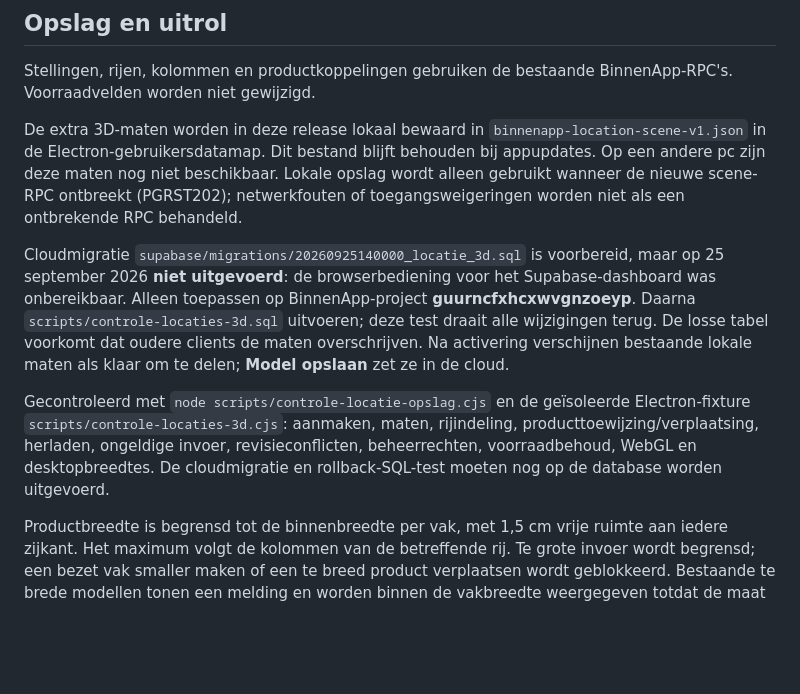
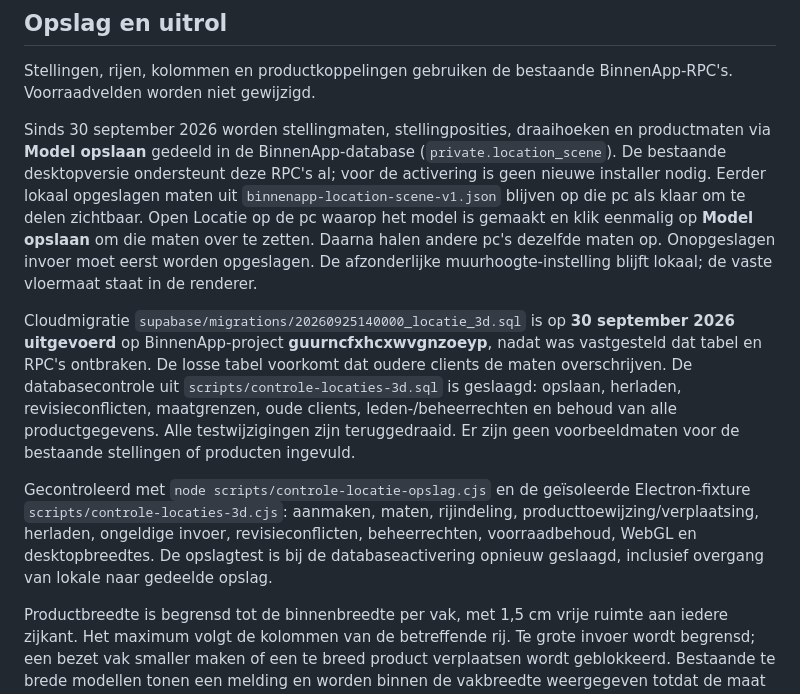
Before and after one commit to ReinJanssenBouw/BinnenApp, a Markdown page: docs/locatie-3d.md, the part around the change. GitHub-like rendering; blank space fills up the shorter version.

Commit message:
Leg activering gedeelde 3D-opslag vast

```diff
--- a/docs/locatie-3d.md
+++ b/docs/locatie-3d.md
@@ -16,10 +16,10 @@ Sleep om te draaien, scroll om te zoomen en sleep met de rechtermuisknop om te v
 
 Stellingen, rijen, kolommen en productkoppelingen gebruiken de bestaande BinnenApp-RPC's. Voorraadvelden worden niet gewijzigd.
 
-De extra 3D-maten worden in deze release lokaal bewaard in `binnenapp-location-scene-v1.json` in de Electron-gebruikersdatamap. Dit bestand blijft behouden bij appupdates. Op een andere pc zijn deze maten nog niet beschikbaar. Lokale opslag wordt alleen gebruikt wanneer de nieuwe scene-RPC ontbreekt (PGRST202); netwerkfouten of toegangsweigeringen worden niet als een ontbrekende RPC behandeld.
+Sinds 30 september 2026 worden stellingmaten, stellingposities, draaihoeken en productmaten via **Model opslaan** gedeeld in de BinnenApp-database (`private.location_scene`). De bestaande desktopversie ondersteunt deze RPC's al; voor de activering is geen nieuwe installer nodig. Eerder lokaal opgeslagen maten uit `binnenapp-location-scene-v1.json` blijven op die pc als klaar om te delen zichtbaar. Open Locatie op de pc waarop het model is gemaakt en klik eenmalig op **Model opslaan** om die maten over te zetten. Daarna halen andere pc's dezelfde maten op. Onopgeslagen invoer moet eerst worden opgeslagen. De afzonderlijke muurhoogte-instelling blijft lokaal; de vaste vloermaat staat in de renderer.
 
-Cloudmigratie `supabase/migrations/20260925140000_locatie_3d.sql` is voorbereid, maar op 25 september 2026 **niet uitgevoerd**: de browserbediening voor het Supabase-dashboard was onbereikbaar. Alleen toepassen op BinnenApp-project **guurncfxhcxwvgnzoeyp**. Daarna `scripts/controle-locaties-3d.sql` uitvoeren; deze test draait alle wijzigingen terug. De losse tabel voorkomt dat oudere clients de maten overschrijven. Na activering verschijnen bestaande lokale maten als klaar om te delen; **Model opslaan** zet ze in de cloud.
+Cloudmigratie `supabase/migrations/20260925140000_locatie_3d.sql` is op **30 september 2026 uitgevoerd** op BinnenApp-project **guurncfxhcxwvgnzoeyp**, nadat was vastgesteld dat tabel en RPC's ontbraken. De losse tabel voorkomt dat oudere clients de maten overschrijven. De databasecontrole uit `scripts/controle-locaties-3d.sql` is geslaagd: opslaan, herladen, revisieconflicten, maatgrenzen, oude clients, leden-/beheerrechten en behoud van alle productgegevens. Alle testwijzigingen zijn teruggedraaid. Er zijn geen voorbeeldmaten voor de bestaande stellingen of producten ingevuld.
 
-Gecontroleerd met `node scripts/controle-locatie-opslag.cjs` en de geïsoleerde Electron-fixture `scripts/controle-locaties-3d.cjs`: aanmaken, maten, rijindeling, producttoewijzing/verplaatsing, herladen, ongeldige invoer, revisieconflicten, beheerrechten, voorraadbehoud, WebGL en desktopbreedtes. De cloudmigratie en rollback-SQL-test moeten nog op de database worden uitgevoerd.
+Gecontroleerd met `node scripts/controle-locatie-opslag.cjs` en de geïsoleerde Electron-fixture `scripts/controle-locaties-3d.cjs`: aanmaken, maten, rijindeling, producttoewijzing/verplaatsing, herladen, ongeldige invoer, revisieconflicten, beheerrechten, voorraadbehoud, WebGL en desktopbreedtes. De opslagtest is bij de databaseactivering opnieuw geslaagd, inclusief overgang van lokale naar gedeelde opslag.
 
 Productbreedte is begrensd tot de binnenbreedte per vak, met 1,5 cm vrije ruimte aan iedere zijkant. Het maximum volgt de kolommen van de betreffende rij. Te grote invoer wordt begrensd; een bezet vak smaller maken of een te breed product verplaatsen wordt geblokkeerd. Bestaande te brede modellen tonen een melding en worden binnen de vakbreedte weergegeven totdat de maat is gecorrigeerd.
```
